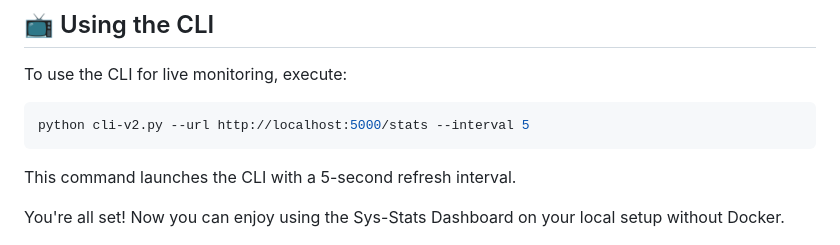
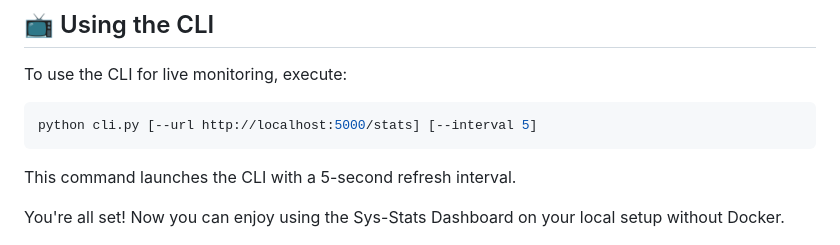
Before and after one commit to obeone/sys-stats, a Markdown page: README.md, the part around the change. Drawn GitHub-style.

Commit message:
fix(cli): update README for new CLI usage syntax
The commit updates the README.md file to reflect the correct usage of the CLI. The changes include updating the command example to use `python cli.py` instead of `python cli-v2.py`, and modifying the argument format to include optional brackets for clarity.

````diff
--- a/README.md
+++ b/README.md
@@ -120,7 +120,7 @@ Before setting up the project, make sure you have the following prerequisites in
 To use the CLI for live monitoring, execute:
 
 ```bash
-python cli-v2.py --url http://localhost:5000/stats --interval 5
+python cli.py [--url http://localhost:5000/stats] [--interval 5]
 ```
 
 This command launches the CLI with a 5-second refresh interval.
````
